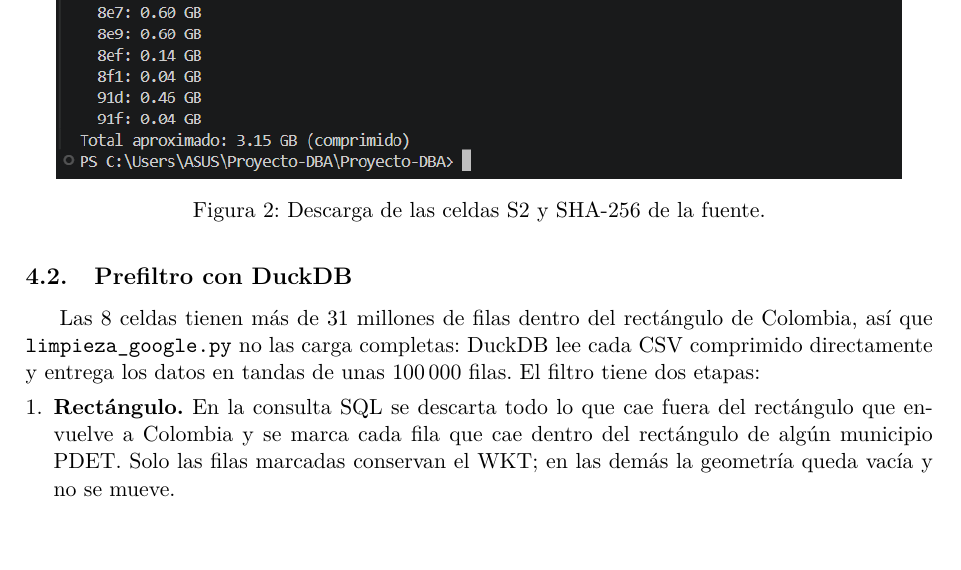
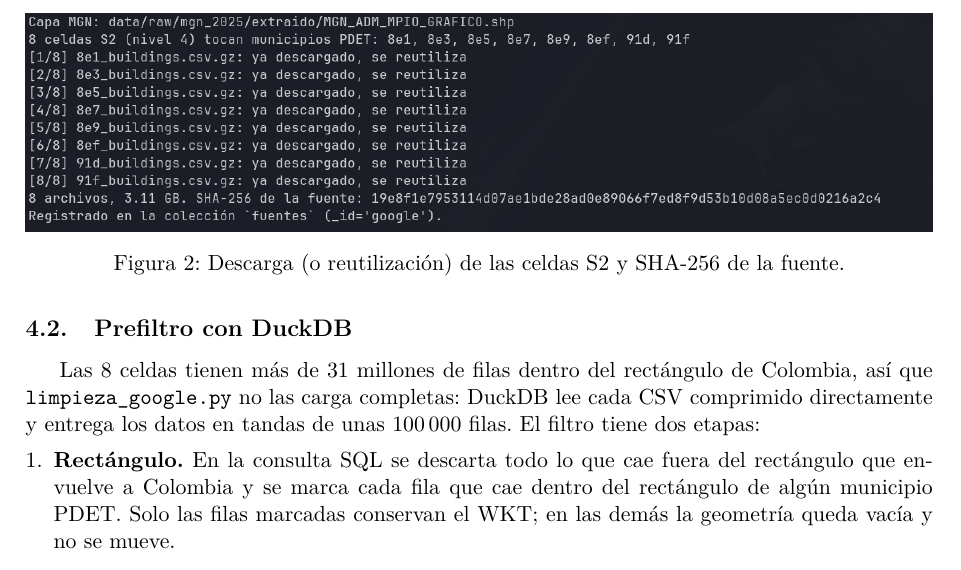
Before and after one commit to SamuOsorio/Proyecto-DBA, a LaTeX document (Entrega 3/Entrega 3.tex): part of page 5 of 15, cut so that both start at the same text, the shorter picture padded with empty space. Compiled offline with pdfLaTeX.

Commit message:
update: Imagenes seccion 4

```diff
--- a/Entrega 3/Entrega 3.tex
+++ b/Entrega 3/Entrega 3.tex
@@ -231,7 +231,7 @@ SHA-256 de la fuente empieza por \texttt{19e8f1e7}).
 \begin{figure}[H]
   \centering
   \capgoogle{cap_google_descarga}{descarga\_google}{0.25}
-  \caption{Descarga de las celdas S2 y SHA-256 de la fuente.}
+  \caption{Descarga (o reutilización) de las celdas S2 y SHA-256 de la fuente.}
   \label{fig:g-descarga}
 \end{figure}
 
```
Also changed, not shown: Entrega 3/Entrega 3.pdf (added), Entrega 3/img/cap_google_descarga.png, Entrega 3/img/cap_google_fuentes.png (added), Entrega 3/img/cap_google_prefiltro.png (added).
